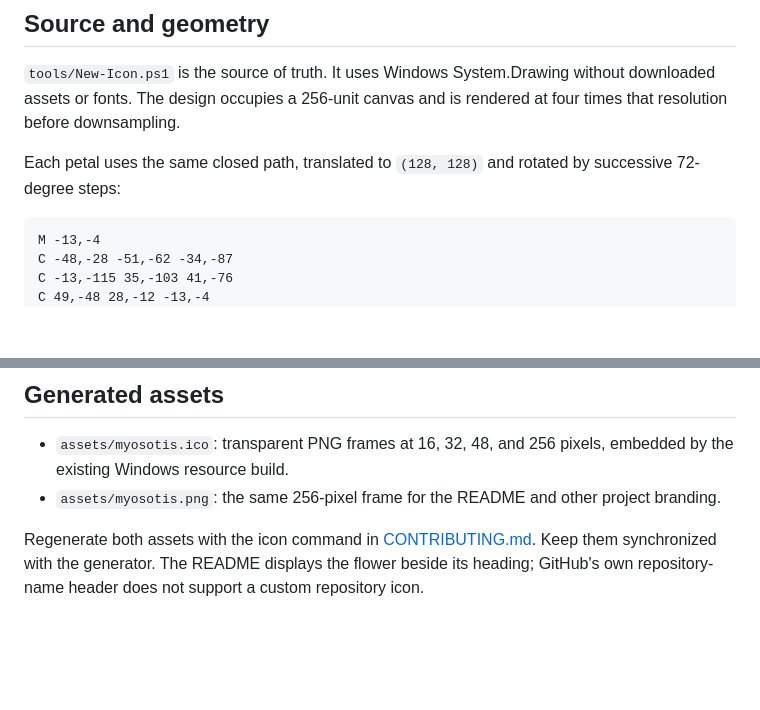
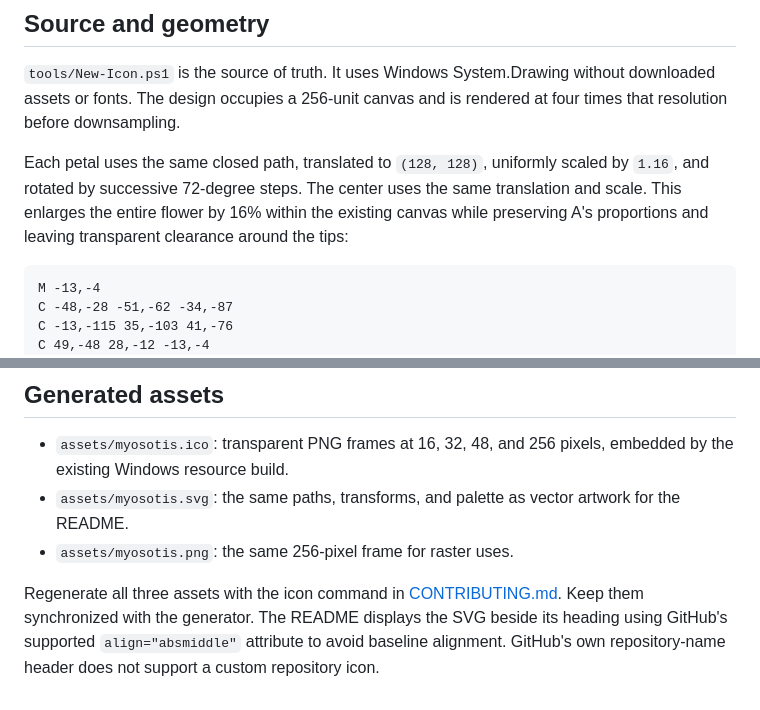
Before and after one commit to nekoium/Myosotis, a Markdown page: docs/ICON-DESIGN.md, 2 parts joined by grey strips. GitHub-like rendering; blank space fills up the shorter version.

Commit message:
Align README flower and enlarge icon artwork
Use a generated SVG with middle alignment in the README. Enlarge the selected A artwork by 16 percent within the existing icon canvas, preserving its colors and proportions across SVG, PNG, and ICO.

````diff
--- a/docs/ICON-DESIGN.md
+++ b/docs/ICON-DESIGN.md
@@ -8,7 +8,7 @@ The softer palette and larger-center alternatives were considered; A retains the
 
 `tools/New-Icon.ps1` is the source of truth. It uses Windows System.Drawing without downloaded assets or fonts. The design occupies a 256-unit canvas and is rendered at four times that resolution before downsampling.
 
-Each petal uses the same closed path, translated to `(128, 128)` and rotated by successive 72-degree steps:
+Each petal uses the same closed path, translated to `(128, 128)`, uniformly scaled by `1.16`, and rotated by successive 72-degree steps. The center uses the same translation and scale. This enlarges the entire flower by 16% within the existing canvas while preserving A's proportions and leaving transparent clearance around the tips:
 
 ```text
 M -13,-4
@@ -23,6 +23,7 @@ Petal colors in drawing order are `#648DF0`, `#7EA3F8`, `#6B95F2`, `#86AAF7`, an
 ## Generated assets
 
 - `assets/myosotis.ico`: transparent PNG frames at 16, 32, 48, and 256 pixels, embedded by the existing Windows resource build.
-- `assets/myosotis.png`: the same 256-pixel frame for the README and other project branding.
+- `assets/myosotis.svg`: the same paths, transforms, and palette as vector artwork for the README.
+- `assets/myosotis.png`: the same 256-pixel frame for raster uses.
 
-Regenerate both assets with the icon command in [CONTRIBUTING.md](../CONTRIBUTING.md). Keep them synchronized with the generator. The README displays the flower beside its heading; GitHub's own repository-name header does not support a custom repository icon.
+Regenerate all three assets with the icon command in [CONTRIBUTING.md](../CONTRIBUTING.md). Keep them synchronized with the generator. The README displays the SVG beside its heading using GitHub's supported `align="absmiddle"` attribute to avoid baseline alignment. GitHub's own repository-name header does not support a custom repository icon.
````
Also changed, not shown: README.md (+1 -1 lines), assets/myosotis.png, 3 other files.
